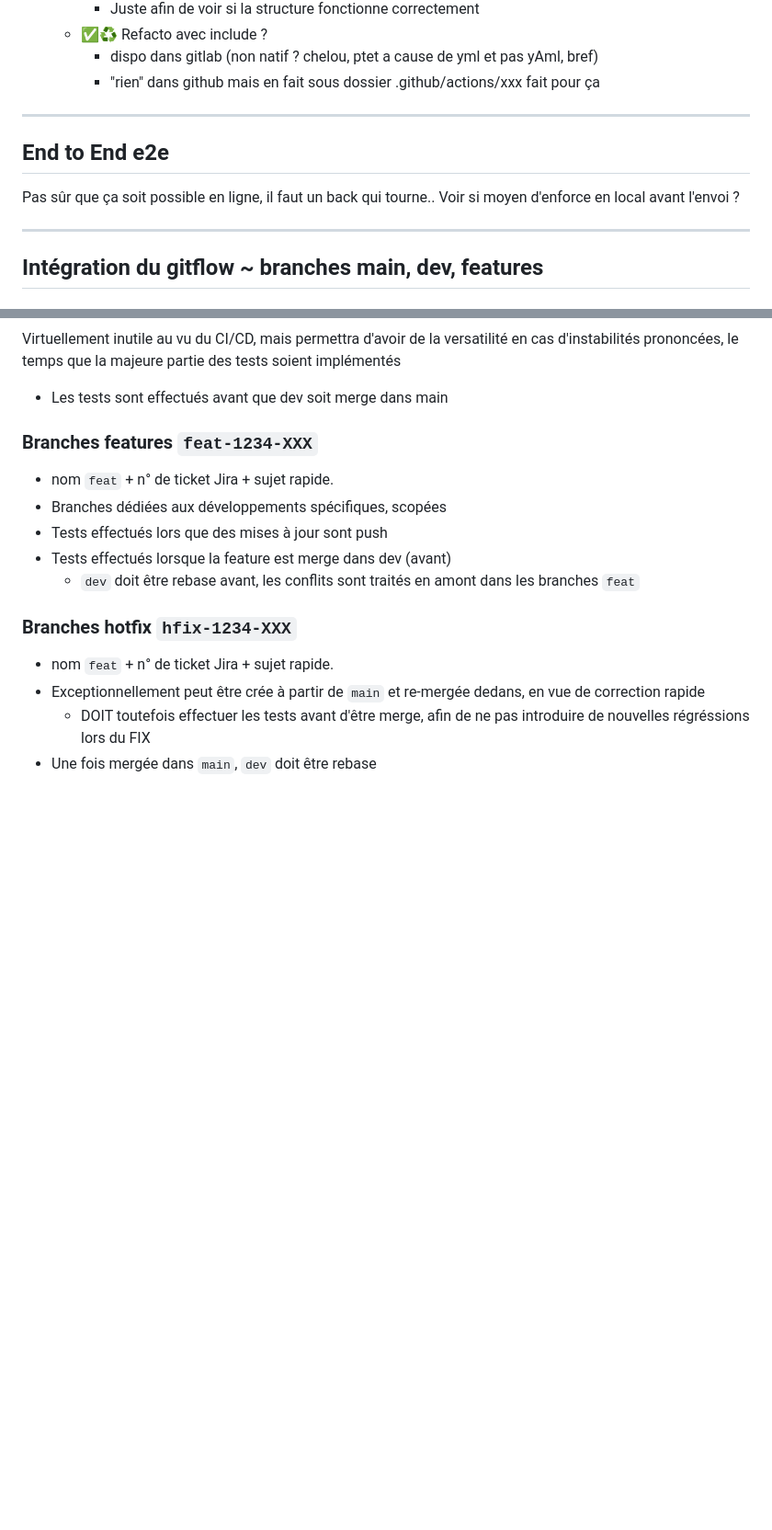
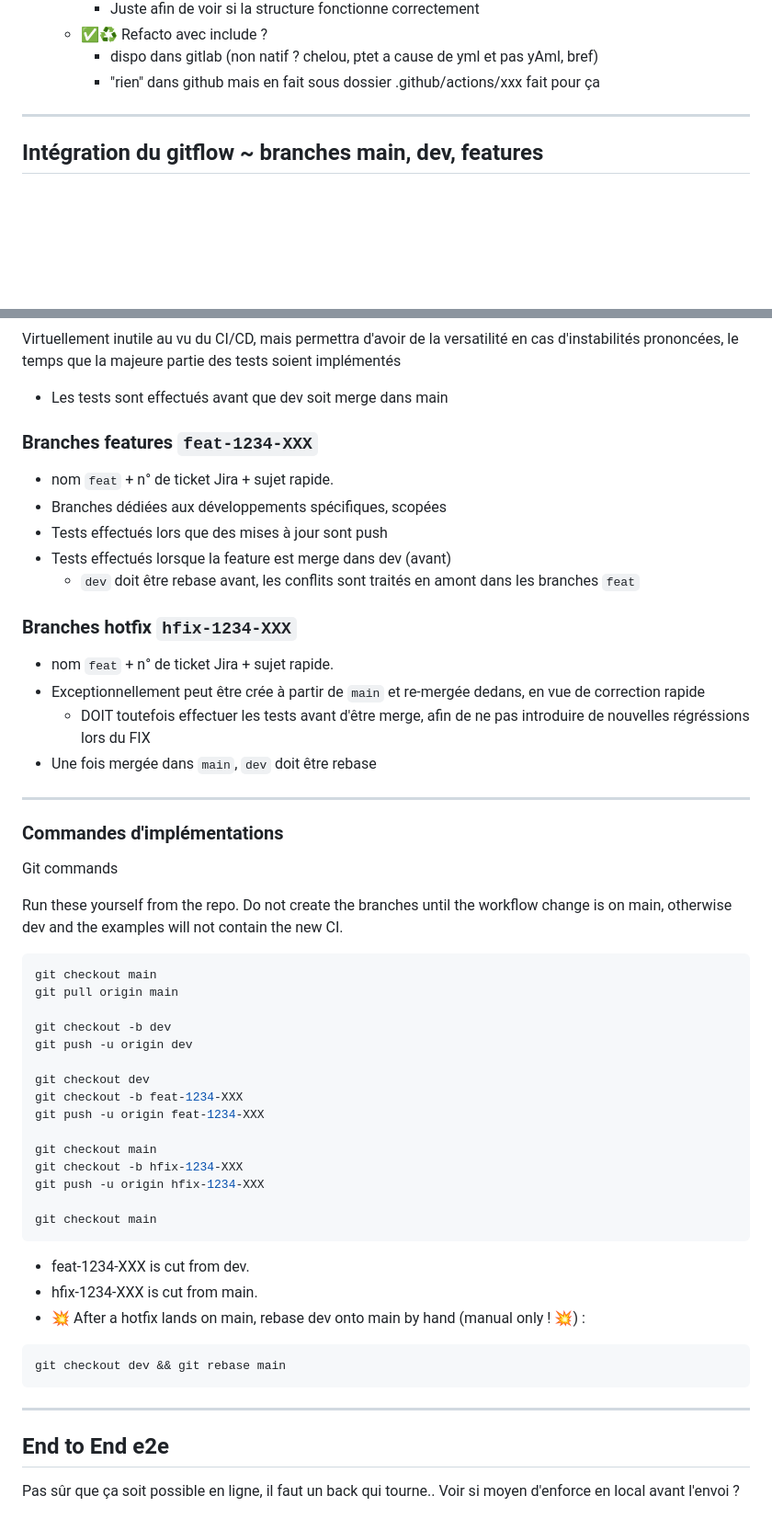
Before and after one commit to youpiwaza/test-github-actions, a Markdown page: README.md, 2 parts joined by grey strips. Shown at 92% size. GitHub-like rendering; blank space fills up the shorter version.

Commit message:
MOD: Update README before implementing ~gitflow tests

````diff
--- a/README.md
+++ b/README.md
@@ -56,12 +56,6 @@
   - ✅♻️ Refacto avec include ?
     - dispo dans gitlab (non natif ? chelou, ptet a cause de yml et pas yAml, bref)
     - "rien" dans github mais en fait sous dossier .github/actions/xxx fait pour ça
-
----
-
-## End to End e2e
-
-Pas sûr que ça soit possible en ligne, il faut un back qui tourne.. Voir si moyen d'enforce en local avant l'envoi ?
 
 ---
 
@@ -93,3 +87,43 @@ Virtuellement inutile au vu du CI/CD, mais permettra d'avoir de la versatilité
 - Exceptionnellement peut être crée à partir de `main` et re-mergée dedans, en vue de correction rapide
   - DOIT toutefois effectuer les tests avant d'être merge, afin de ne pas introduire de nouvelles régréssions lors du FIX
 - Une fois mergée dans `main`, `dev` doit être rebase
+
+---
+
+### Commandes d'implémentations
+
+Git commands
+
+Run these yourself from the repo. Do not create the branches until the workflow change is on main, otherwise dev and the examples will not contain the new CI.
+
+```bash
+git checkout main
+git pull origin main
+
+git checkout -b dev
+git push -u origin dev
+
+git checkout dev
+git checkout -b feat-1234-XXX
+git push -u origin feat-1234-XXX
+
+git checkout main
+git checkout -b hfix-1234-XXX
+git push -u origin hfix-1234-XXX
+
+git checkout main
+```
+
+- feat-1234-XXX is cut from dev.
+- hfix-1234-XXX is cut from main.
+- 💥 After a hotfix lands on main, rebase dev onto main by hand (manual only ! 💥) :
+
+```bash
+git checkout dev && git rebase main
+```
+
+---
+
+## End to End e2e
+
+Pas sûr que ça soit possible en ligne, il faut un back qui tourne.. Voir si moyen d'enforce en local avant l'envoi ?
````
Also changed, not shown: other parts of README.md (+1 -1 lines).
